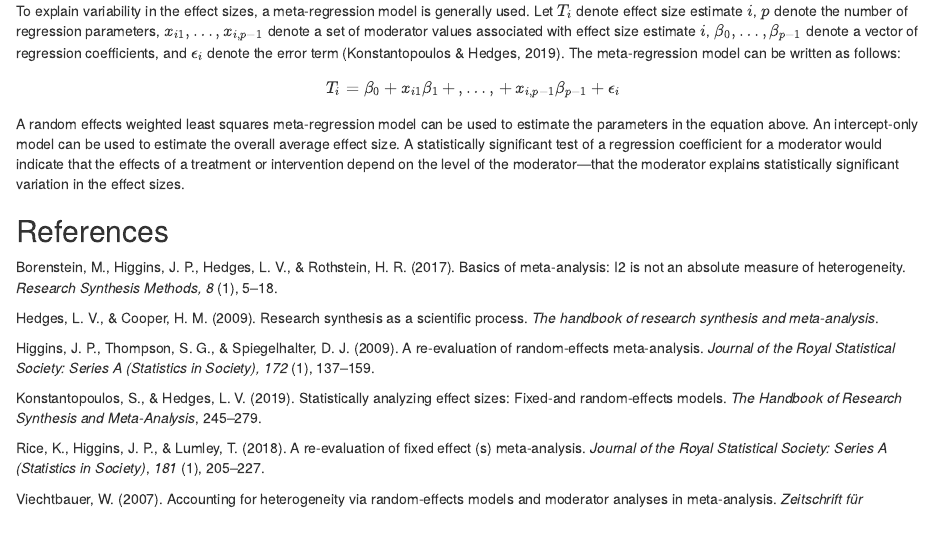
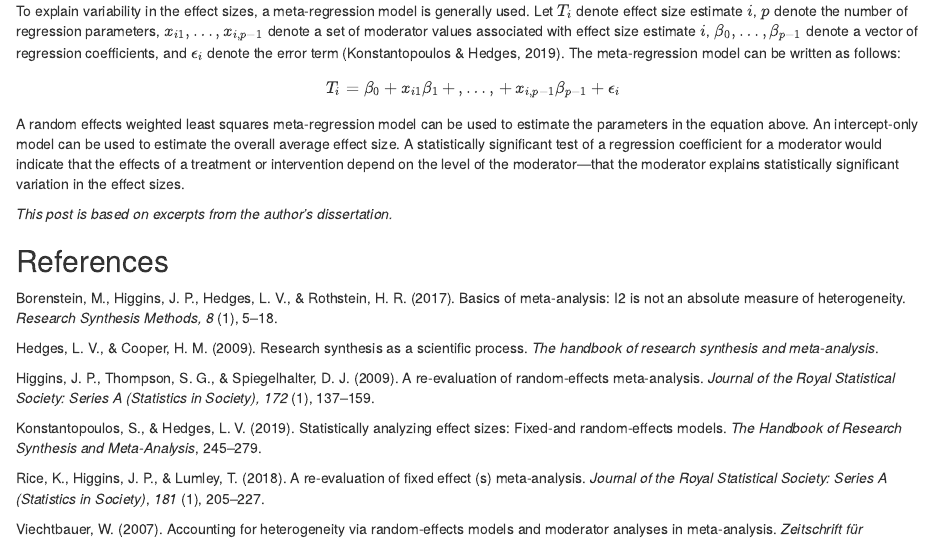
Before and after one commit to meghapsimatrix/meta_sig_website, an R Markdown document (content/posts/ma_intro/meta_analysis_intro.Rmd): the page in a window 1100 px wide, from 1310 px down. Rendered offline with R 4.5, knitr and Pandoc, with nearby package versions.

Commit message:
dissertation

```diff
--- a/content/posts/ma_intro/meta_analysis_intro.Rmd
+++ b/content/posts/ma_intro/meta_analysis_intro.Rmd
@@ -123,6 +123,8 @@ moderator would indicate that the effects of a treatment or intervention
 depend on the level of the moderator---that the moderator explains
 statistically significant variation in the effect sizes.
 
+*This post is based on excerpts from the author's dissertation.*
+
 ## References
 
 Borenstein, M., Higgins, J. P., Hedges, L. V., & Rothstein, H. R.
```
Also changed, not shown: content/posts/ma_intro/meta_analysis_intro.html.
